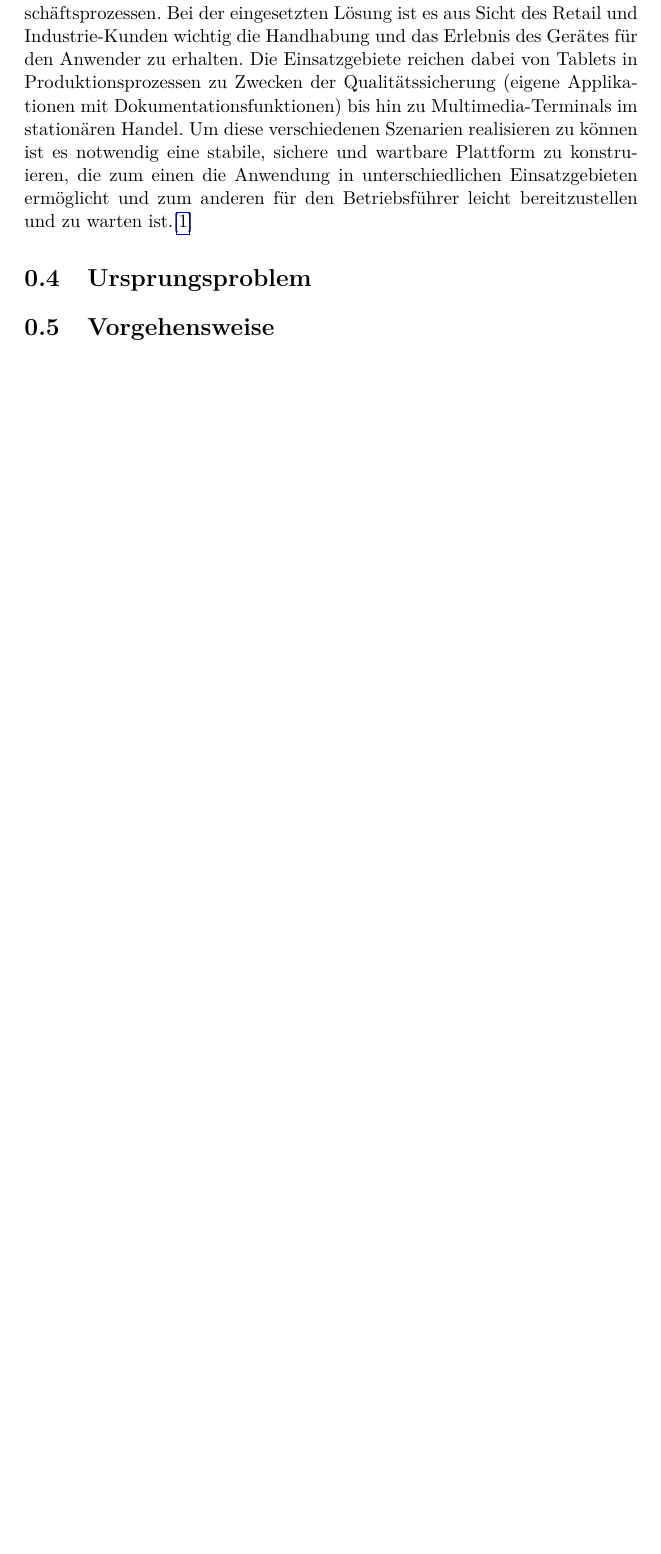
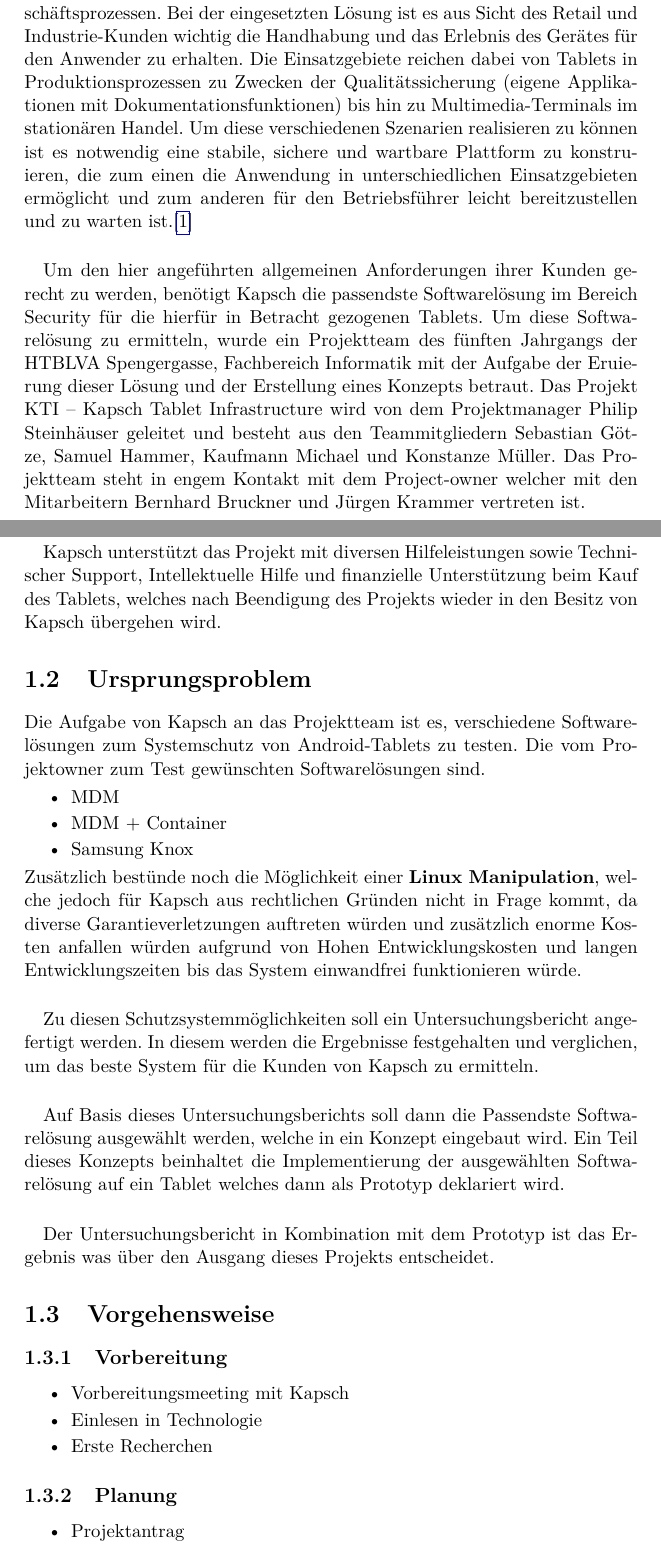
Before and after one commit to MasterExcoder/Diplomarbeit-KTI, a LaTeX thesis (Diplomarbeit_KTI.tex, which reads Kapitel/einleitung.tex): part of page 9 of 16 before the commit and two parts of pages 10 and 11 of 22 after it, the two joined at a grey line, cut so that both start at the same text, the shorter picture padded with empty space. Compiled offline with pdfLaTeX.

Commit message:
Teil der Einleitung in LateX eingefügt

```diff
--- a/Kapitel/einleitung.tex
+++ b/Kapitel/einleitung.tex
@@ -3,9 +3,36 @@
 Im zunehmenden Maße finden sich mobile Endgeräte (z.B. Tablet) als Marketing, Informations- und Imageelement, aber auch als Teil von Prozessen im Retail- als auch im Industrieumfeld wieder. Diese ersetzen oder erweitern bestehende Lösungen (z.b. Kiosk, Digital-Signage, Laptops, Industrie PCs) um interaktive Elemente und unterstützen so Unternehmen in ihren Geschäftsprozessen.
 Bei der eingesetzten Lösung ist es aus Sicht des Retail und Industrie-Kunden wichtig die Handhabung und das Erlebnis des Gerätes für den Anwender zu erhalten. Die Einsatzgebiete reichen dabei von Tablets in Produktionsprozessen zu Zwecken der Qualitätssicherung (eigene Applikationen mit Dokumentationsfunktionen) bis hin zu Multimedia-Terminals im stationären Handel. Um diese verschiedenen Szenarien realisieren zu können ist es notwendig eine stabile, sichere und wartbare Plattform zu konstruieren, die zum einen die Anwendung in unterschiedlichen Einsatzgebieten ermöglicht und zum anderen für den Betriebsführer leicht bereitzustellen und zu warten ist.\cite{lastenheft}
 %Zitat fragwürdig?!
-
+\paragraph*{}
+Um den hier angeführten allgemeinen Anforderungen ihrer Kunden gerecht zu werden, benötigt Kapsch die passendste Softwarelösung im Bereich Security für die hierfür in Betracht gezogenen Tablets. Um diese Softwarelösung zu ermitteln, wurde ein Projektteam des fünften Jahrgangs der HTBLVA Spengergasse, Fachbereich Informatik mit der Aufgabe der Eruierung dieser Lösung und  der Erstellung eines Konzepts betraut. Das Projekt KTI – Kapsch Tablet Infrastructure wird von dem Projektmanager Philip Steinhäuser geleitet  und besteht aus den Teammitgliedern Sebastian Götze, Samuel Hammer, Kaufmann Michael und Konstanze Müller. Das Projektteam steht in engem Kontakt mit dem Project-owner welcher mit den Mitarbeitern Bernhard Bruckner und Jürgen Krammer vertreten ist.
+\paragraph*{}
+Kapsch unterstützt das Projekt mit diversen Hilfeleistungen sowie Technischer Support, Intellektuelle Hilfe und finanzielle Unterstützung beim Kauf des Tablets, welches nach Beendigung des Projekts wieder in den Besitz von Kapsch übergehen wird.
 
 
 \section{Ursprungsproblem}
+Die Aufgabe von Kapsch an das Projektteam ist es, verschiedene Softwarelösungen zum Systemschutz von Android-Tablets zu testen. Die vom Projektowner zum Test gewünschten Softwarelösungen sind.
+\begin{itemize}
+	\item MDM
+	\item MDM + Container
+	\item Samsung Knox
+\end{itemize}
+Zusätzlich bestünde noch die Möglichkeit einer \textbf {Linux Manipulation}, welche jedoch für Kapsch aus rechtlichen Gründen nicht in Frage kommt, da diverse Garantieverletzungen auftreten würden und zusätzlich enorme Kosten anfallen würden aufgrund von Hohen Entwicklungskosten und langen Entwicklungszeiten bis das System einwandfrei funktionieren würde.
+\paragraph*{}
+Zu diesen Schutzsystemmöglichkeiten soll ein Untersuchungsbericht angefertigt werden. In diesem werden die Ergebnisse  festgehalten und verglichen, um das beste System für die Kunden von Kapsch zu ermitteln.
+\paragraph*{}
+Auf Basis dieses Untersuchungsberichts soll dann die Passendste Softwarelösung ausgewählt werden, welche in ein Konzept eingebaut wird. Ein Teil dieses Konzepts beinhaltet die Implementierung der ausgewählten Softwarelösung auf ein Tablet welches dann als Prototyp deklariert wird.
+\paragraph*{}
+Der Untersuchungsbericht in Kombination mit dem Prototyp ist das Ergebnis was über den Ausgang dieses Projekts entscheidet.
+
 
 \section{Vorgehensweise}
+\subsection{Vorbereitung}
+\begin{itemize}
+	\item Vorbereitungsmeeting mit Kapsch
+	\item Einlesen in Technologie
+	\item Erste Recherchen
+\end{itemize}
+\subsection{Planung}
+\begin{itemize}
+	\item Projektantrag
+	\item Vorstudie
```
Also changed, not shown: Diplomarbeit_KTI.tex (+1 -2 lines), Diplomarbeit_KTI.pdf, Kapitel/einleitung.tex (55 more changed lines), 8 other files.
